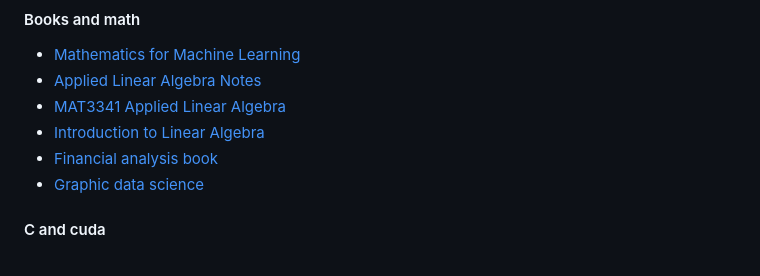
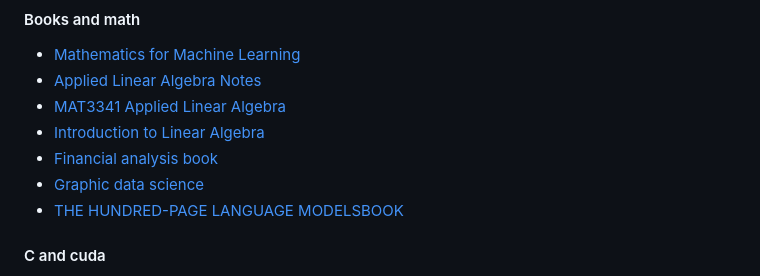
Before and after one commit to KevorkSulahian/ML_journey, a Markdown page: README.md, the part around the change. GitHub-like rendering.

```diff
--- a/README.md
+++ b/README.md
@@ -53,6 +53,7 @@ This will be my own journey of me learning being better at ML. This is meant to
 - [Introduction to Linear Algebra](https://pabloinsente.github.io/intro-linear-algebra)
 - [Financial analysis book](https://github.com/realmistic/PythonInvest-basic-fin-analysis)
 - [Graphic data science](https://geographicdata.science/book/intro.html)
+- [THE HUNDRED-PAGE LANGUAGE MODELSBOOK](https://thelmbook.com/)
 
 
 #### C and cuda
```
